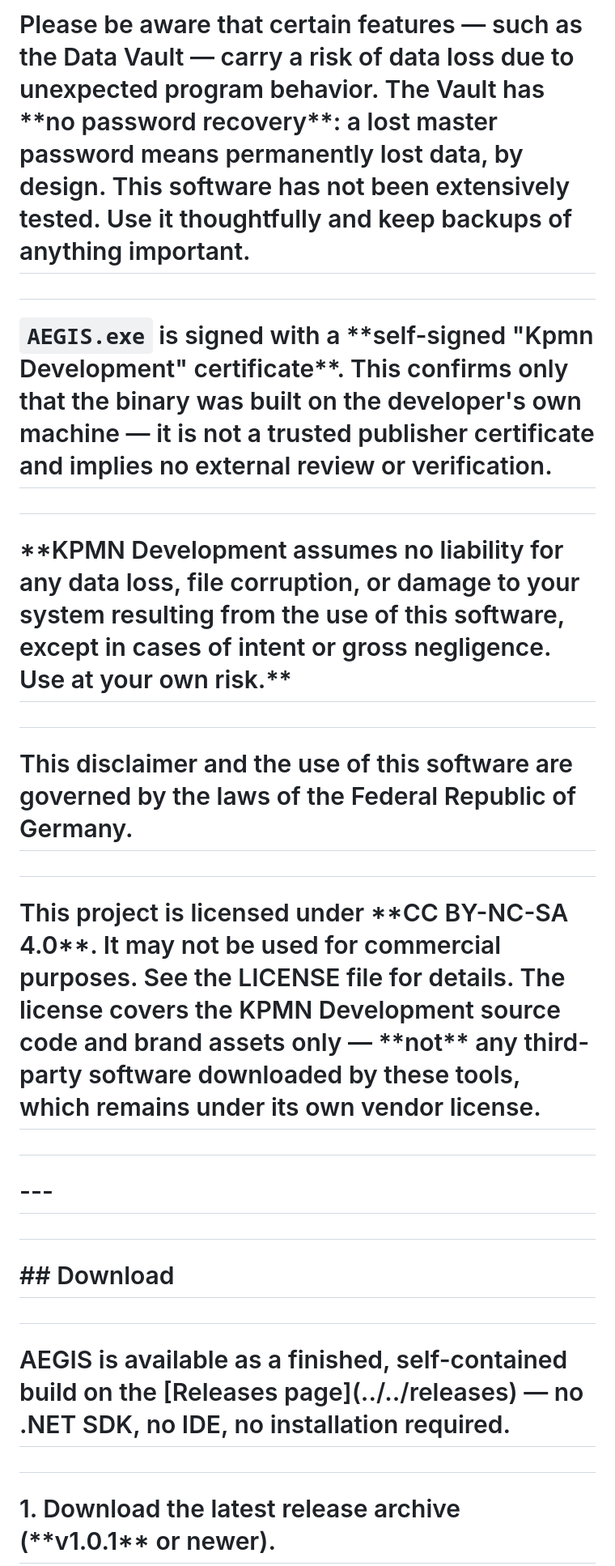
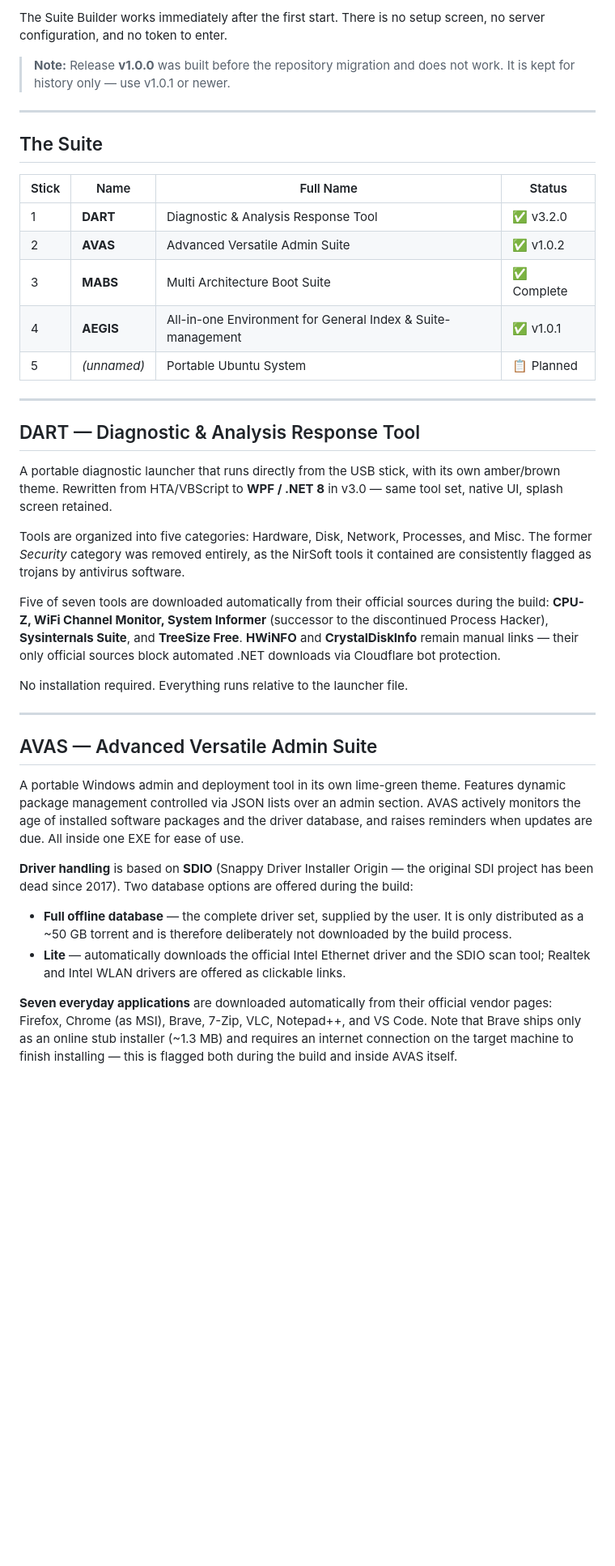
Before and after one commit to FelixKpm/kpmn-dev-usb-stick-suite, a Markdown page: README.md, the part around one of its changes. Shown at 81% size. Drawn GitHub-style; blank space fills up the shorter version.

```diff
--- a/README.md
+++ b/README.md
@@ -36,35 +38,42 @@
 
-# Please be aware that certain features — such as the Data Vault — carry a risk of data loss due to unexpected program behavior. The Vault has \*\*no password recovery\*\*: a lost master password means permanently lost data, by design. This software has not been extensively tested. Use it thoughtfully and keep backups of anything important.
+The Suite Builder works immediately after the first start. There is no setup screen, no server configuration, and no token to enter.
 
-#
+> **Note:** Release **v1.0.0** was built before the repository migration and does not work. It is kept for history only — use v1.0.1 or newer.
 
-# `AEGIS.exe` is signed with a \*\*self-signed "Kpmn Development" certificate\*\*. This confirms only that the binary was built on the developer's own machine — it is not a trusted publisher certificate and implies no external review or verification.
+---
 
-#
+## The Suite
 
-# \*\*KPMN Development assumes no liability for any data loss, file corruption, or damage to your system resulting from the use of this software, except in cases of intent or gross negligence. Use at your own risk.\*\*
+| Stick | Name | Full Name | Status |
+|-------|------|-----------|--------|
+| 1 | **DART** | Diagnostic & Analysis Response Tool | ✅ v3.2.0 |
+| 2 | **AVAS** | Advanced Versatile Admin Suite | ✅ v1.0.2 |
+| 3 | **MABS** | Multi Architecture Boot Suite | ✅ Complete |
+| 4 | **AEGIS** | All-in-one Environment for General Index & Suite-management | ✅ v1.0.1 |
+| 5 | *(unnamed)* | Portable Ubuntu System | 📋 Planned |
 
-#
+---
 
-# This disclaimer and the use of this software are governed by the laws of the Federal Republic of Germany.
+## DART — Diagnostic & Analysis Response Tool
 
-#
+A portable diagnostic launcher that runs directly from the USB stick, with its own amber/brown theme. Rewritten from HTA/VBScript to **WPF / .NET 8** in v3.0 — same tool set, native UI, splash screen retained.
 
-# This project is licensed under \*\*CC BY-NC-SA 4.0\*\*. It may not be used for commercial purposes. See the LICENSE file for details. The license covers the KPMN Development source code and brand assets only — \*\*not\*\* any third-party software downloaded by these tools, which remains under its own vendor license.
+Tools are organized into five categories: Hardware, Disk, Network, Processes, and Misc. The former *Security* category was removed entirely, as the NirSoft tools it contained are consistently flagged as trojans by antivirus software.
 
-#
+Five of seven tools are downloaded automatically from their official sources during the build: **CPU-Z, WiFi Channel Monitor, System Informer** (successor to the discontinued Process Hacker), **Sysinternals Suite**, and **TreeSize Free**. **HWiNFO** and **CrystalDiskInfo** remain manual links — their only official sources block automated .NET downloads via Cloudflare bot protection.
 
-# \---
+No installation required. Everything runs relative to the launcher file.
 
-#
+---
 
-# \## Download
+## AVAS — Advanced Versatile Admin Suite
 
-#
+A portable Windows admin and deployment tool in its own lime-green theme. Features dynamic package management controlled via JSON lists over an admin section. AVAS actively monitors the age of installed software packages and the driver database, and raises reminders when updates are due. All inside one EXE for ease of use.
 
-# AEGIS is available as a finished, self-contained build on the \[Releases page](../../releases) — no .NET SDK, no IDE, no installation required.
+**Driver handling** is based on **SDIO** (Snappy Driver Installer Origin — the original SDI project has been dead since 2017). Two database options are offered during the build:
 
-#
+- **Full offline database** — the complete driver set, supplied by the user. It is only distributed as a ~50 GB torrent and is therefore deliberately not downloaded by the build process.
+- **Lite** — automatically downloads the official Intel Ethernet driver and the SDIO scan tool; Realtek and Intel WLAN drivers are offered as clickable links.
 
-# 1\. Download the latest release archive (\*\*v1.0.1\*\* or newer).
+**Seven everyday applications** are downloaded automatically from their official vendor pages: Firefox, Chrome (as MSI), Brave, 7-Zip, VLC, Notepad++, and VS Code. Note that Brave ships only as an online stub installer (~1.3 MB) and requires an internet connection on the target machine to finish installing — this is flagged both during the build and inside AVAS itself.
 
```
Also changed, not shown: other parts of README.md (+106 -325 lines).
